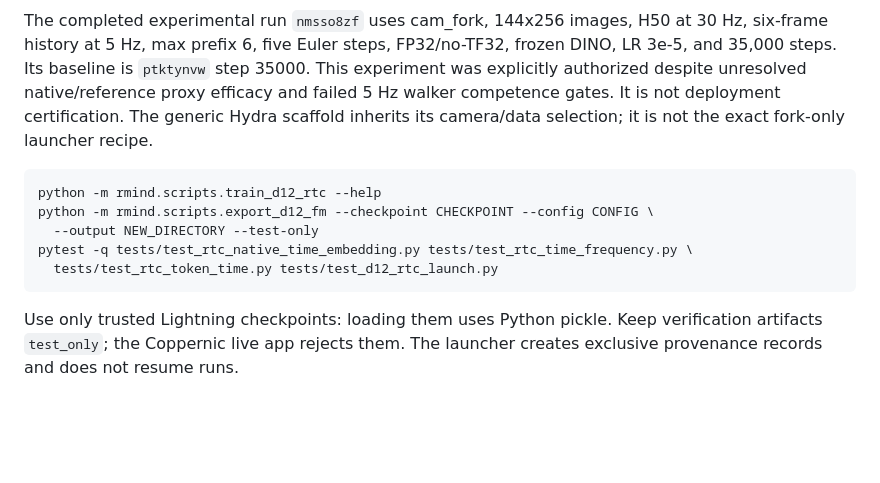
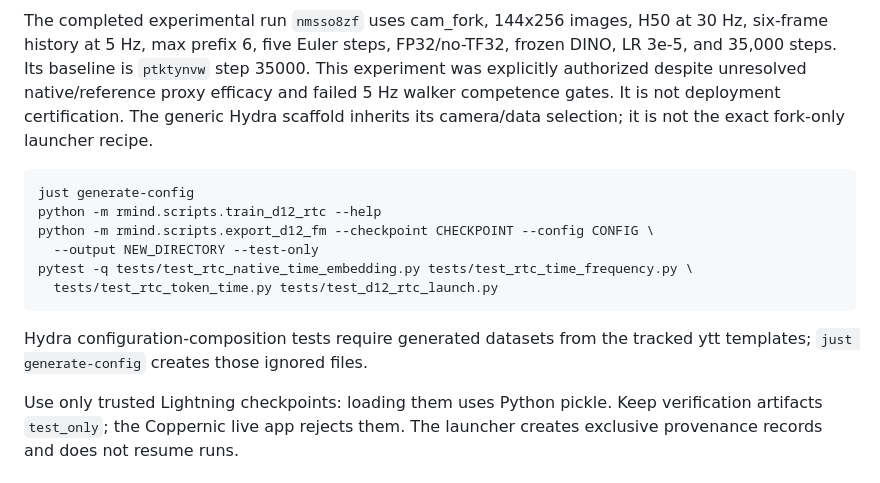
Before and after one commit to yaak-ai/rmind, a Markdown page: docs/d12_native_rtc.md, the part around the change. Drawn GitHub-style; blank space fills up the shorter version.

Commit message:
docs(d12): document generated Hydra config prerequisite

````diff
--- a/docs/d12_native_rtc.md
+++ b/docs/d12_native_rtc.md
@@ -42,12 +42,16 @@ certification. The generic Hydra scaffold inherits its camera/data selection;
 it is not the exact fork-only launcher recipe.
 
 ```sh
+just generate-config
 python -m rmind.scripts.train_d12_rtc --help
 python -m rmind.scripts.export_d12_fm --checkpoint CHECKPOINT --config CONFIG \
   --output NEW_DIRECTORY --test-only
 pytest -q tests/test_rtc_native_time_embedding.py tests/test_rtc_time_frequency.py \
   tests/test_rtc_token_time.py tests/test_d12_rtc_launch.py
 ```
+
+Hydra configuration-composition tests require generated datasets from the
+tracked ytt templates; `just generate-config` creates those ignored files.
 
 Use only trusted Lightning checkpoints: loading them uses Python pickle.
 Keep verification artifacts `test_only`; the Coppernic live app rejects them.
````
